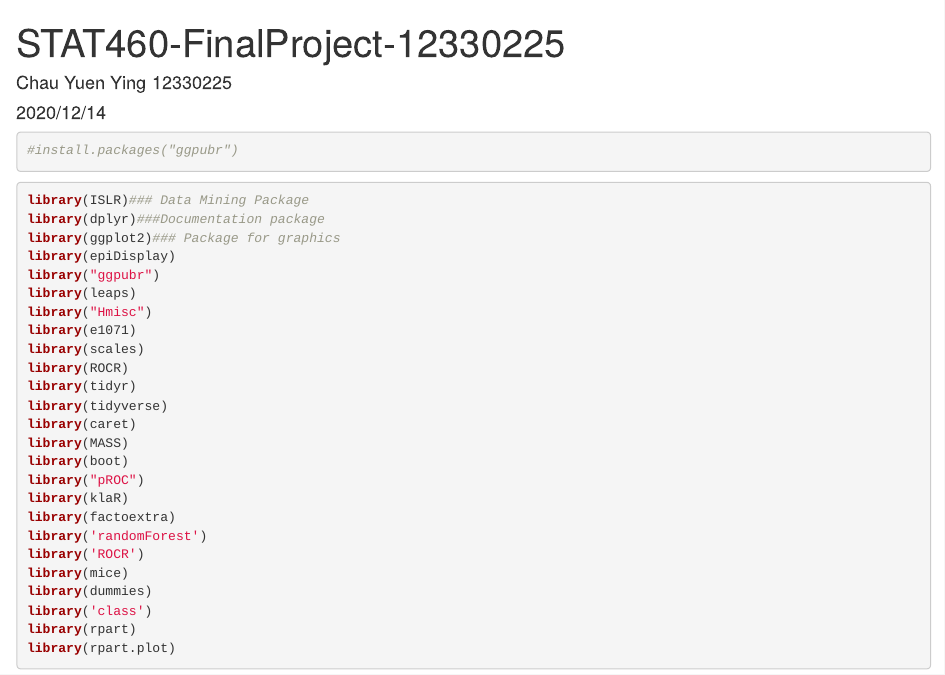
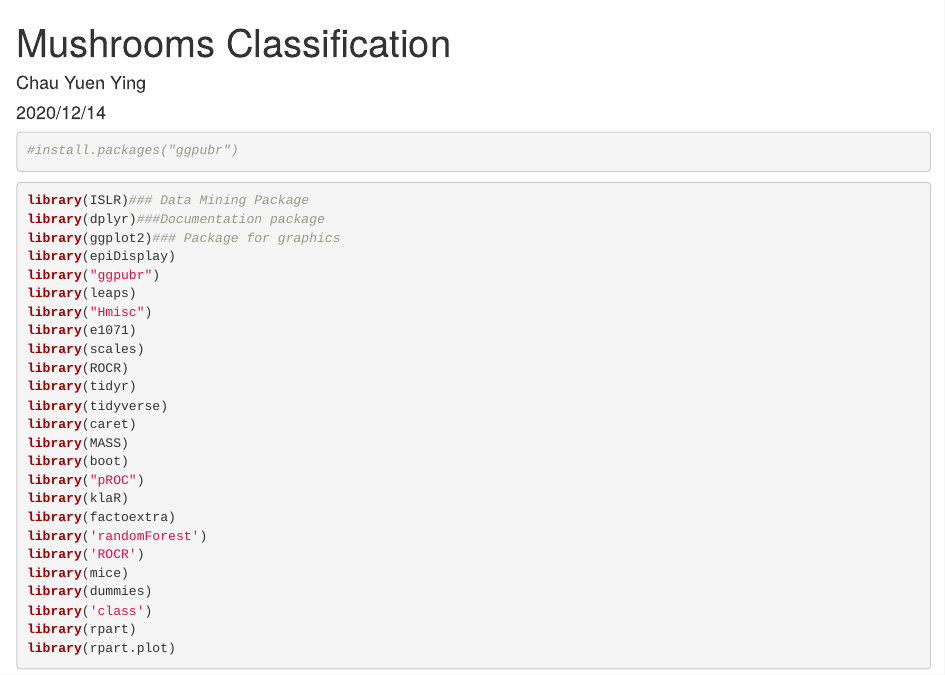
Before and after one commit to alicechau00311/mini-project, an R Markdown document (SchoolProject-MushroomsClassification-R/SchoolProject-MushroomClasscification.Rmd): the page in a window 1100 px wide, from its top. Rendered offline with R 4.5, knitr and Pandoc, with nearby package versions; the code chunks are not run, so their results and figures are left out.

Commit message:
Update SchoolProject-MushroomClasscification.Rmd
change description

```diff
--- a/SchoolProject-MushroomsClassification-R/SchoolProject-MushroomClasscification.Rmd
+++ b/SchoolProject-MushroomsClassification-R/SchoolProject-MushroomClasscification.Rmd
@@ -1,6 +1,6 @@
 ---
-title: "STAT460-FinalProject-12330225"
-author: "Chau Yuen Ying 12330225"
+title: "Mushrooms Classification"
+author: "Chau Yuen Ying"
 date: "2020/12/14"
 output:
   word_document: default
```
